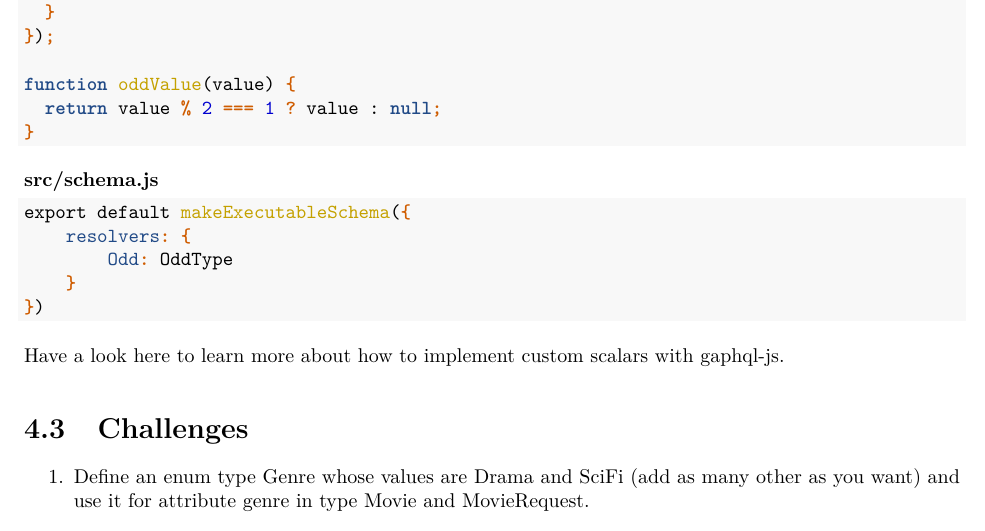
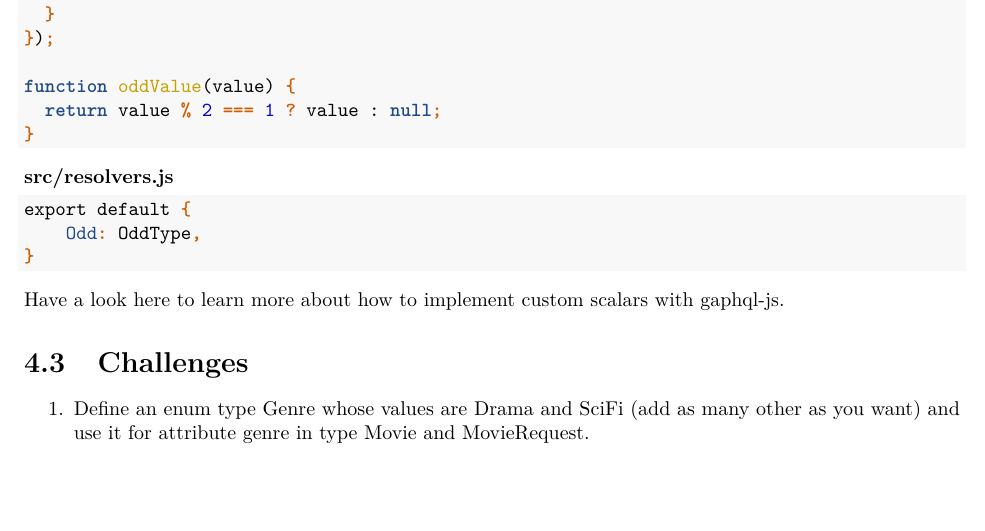
Before and after one commit to nirmalkumarv/workshop-graphql-nodejs-guide, a LaTeX book (workshop-graphql-nodejs.tex): part of page 19 of 31, cut so that both start at the same text, the shorter picture padded with empty space. Compiled offline with pdfLaTeX.

Commit message:
Update the book

```diff
--- a/workshop-graphql-nodejs.tex
+++ b/workshop-graphql-nodejs.tex
@@ -746,15 +746,13 @@ it as a new resolver. An example of scalar type is shown below:
 \end{Highlighting}
 \end{Shaded}
 
-\textbf{src/schema.js}
+\textbf{src/resolvers.js}
 
 \begin{Shaded}
 \begin{Highlighting}[]
-\ImportTok{export} \ImportTok{default} \AttributeTok{makeExecutableSchema}\NormalTok{(}\OperatorTok{\{}
-    \DataTypeTok{resolvers}\OperatorTok{:} \OperatorTok{\{}
-        \DataTypeTok{Odd}\OperatorTok{:}\NormalTok{ OddType}
-    \OperatorTok{\}}
-\OperatorTok{\}}\NormalTok{)}
+\ImportTok{export} \ImportTok{default} \OperatorTok{\{}
+    \DataTypeTok{Odd}\OperatorTok{:}\NormalTok{ OddType}\OperatorTok{,}
+\OperatorTok{\}}
 \end{Highlighting}
 \end{Shaded}
 
```
Also changed, not shown: workshop-graphql-nodejs.pdf, 3 other files.
